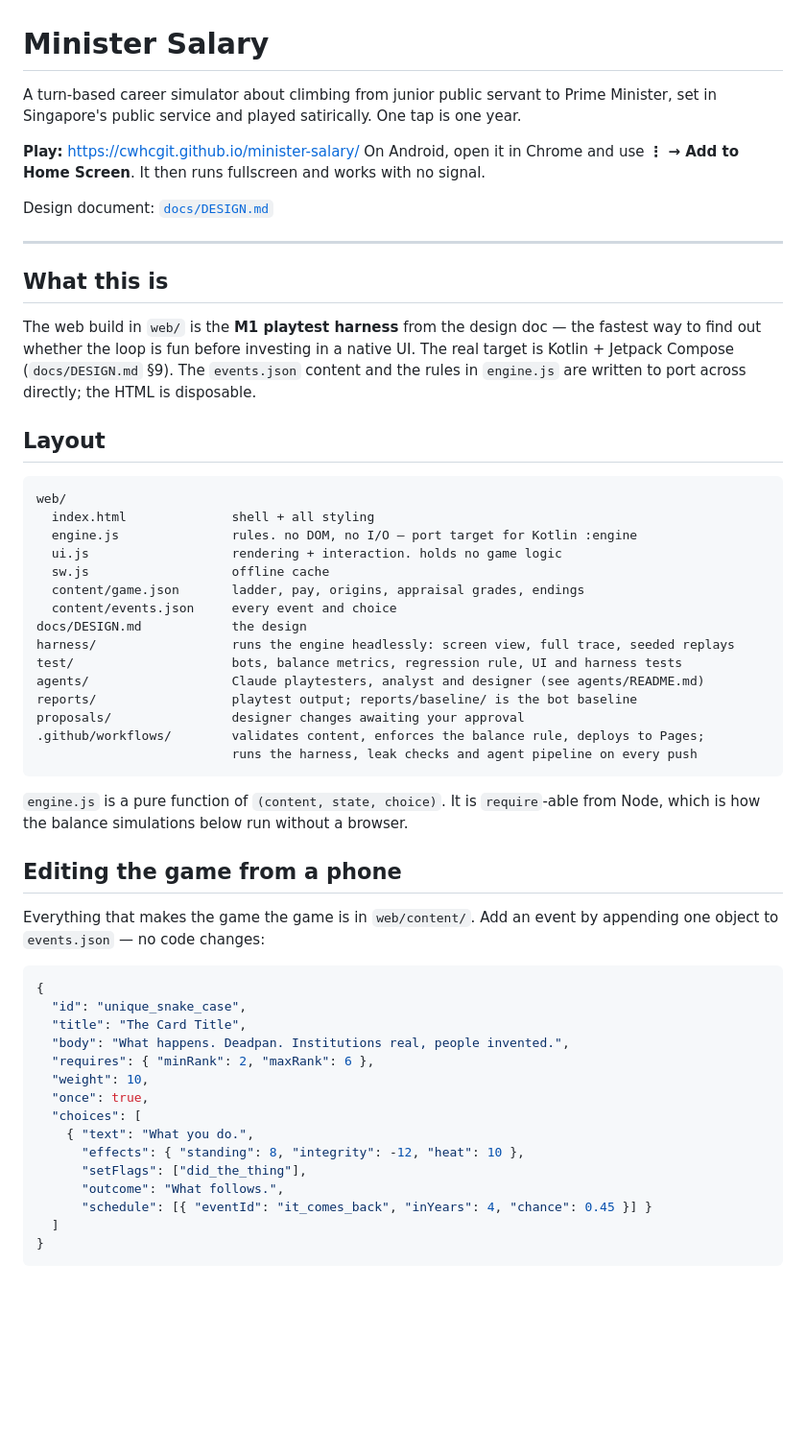
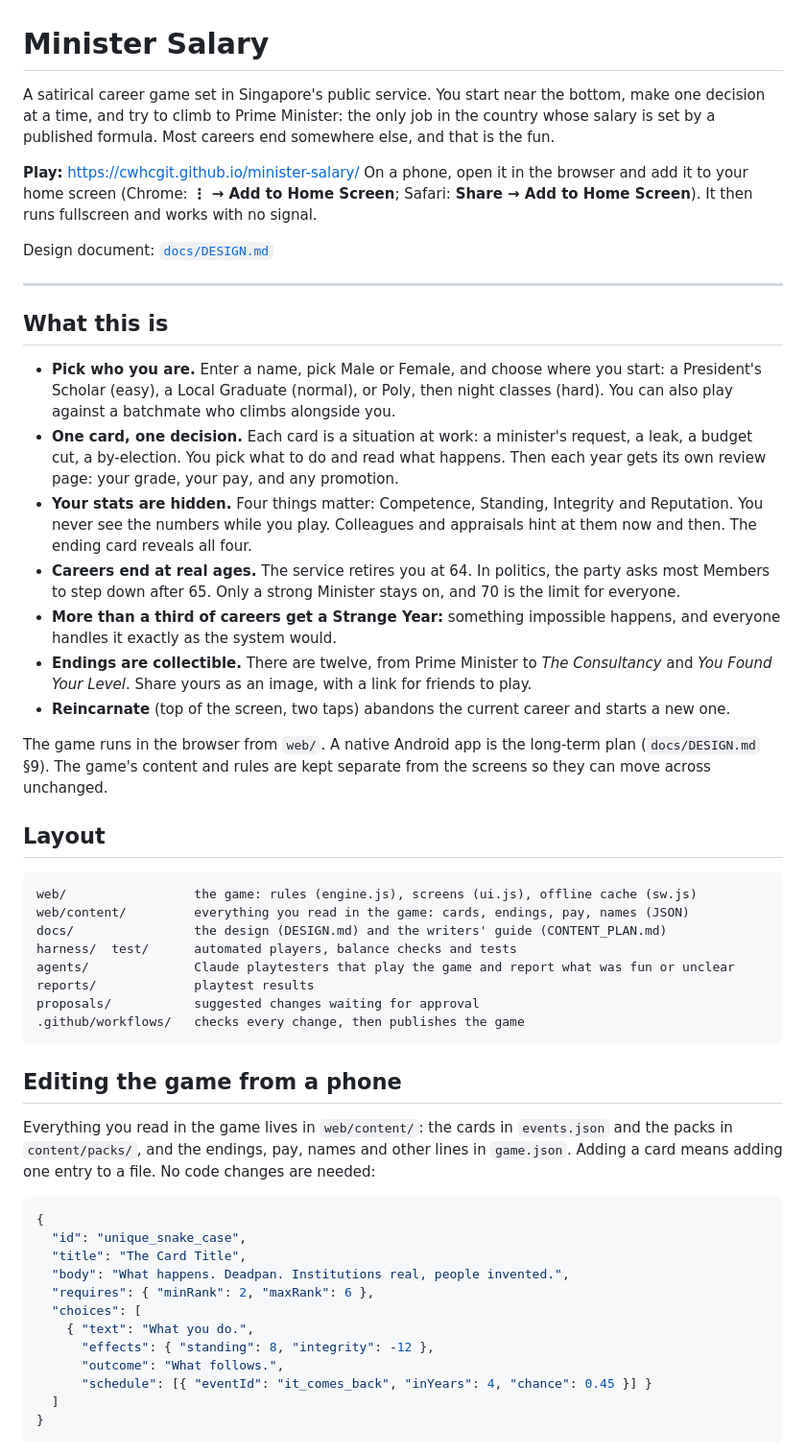
Before and after one commit to cwhcgit/minister-salary, a Markdown page: README.md, the part around one of its changes. Shown at 96% size. GitHub-like rendering; blank space fills up the shorter version.

````diff
--- a/README.md
+++ b/README.md
@@ -1,11 +1,13 @@
 # Minister Salary
 
-A turn-based career simulator about climbing from junior public servant to Prime Minister,
-set in Singapore's public service and played satirically. One tap is one year.
+A satirical career game set in Singapore's public service. You start near the bottom, make
+one decision at a time, and try to climb to Prime Minister: the only job in the country whose
+salary is set by a published formula. Most careers end somewhere else, and that is the fun.
 
 **Play:** https://cwhcgit.github.io/minister-salary/
-On Android, open it in Chrome and use **⋮ → Add to Home Screen**. It then runs fullscreen
-and works with no signal.
+On a phone, open it in the browser and add it to your home screen (Chrome: **⋮ → Add to Home
+Screen**; Safari: **Share → Add to Home Screen**). It then runs fullscreen and works with no
+signal.
 
 Design document: [`docs/DESIGN.md`](docs/DESIGN.md)
 
@@ -13,38 +15,47 @@ Design document: [`docs/DESIGN.md`](docs/DESIGN.md)
 
 ## What this is
 
-The web build in `web/` is the **M1 playtest harness** from the design doc — the fastest way
-to find out whether the loop is fun before investing in a native UI. The real target is
-Kotlin + Jetpack Compose (`docs/DESIGN.md` §9). The `events.json` content and the rules in
-`engine.js` are written to port across directly; the HTML is disposable.
+- **Pick who you are.** Enter a name, pick Male or Female, and choose where you start: a
+  President's Scholar (easy), a Local Graduate (normal), or Poly, then night classes (hard).
+  You can also play against a batchmate who climbs alongside you.
+- **One card, one decision.** Each card is a situation at work: a minister's request, a leak,
+  a budget cut, a by-election. You pick what to do and read what happens. Then each year gets
+  its own review page: your grade, your pay, and any promotion.
+- **Your stats are hidden.** Four things matter: Competence, Standing, Integrity and Reputation.
+  You never see the numbers while you play. Colleagues and appraisals hint at them now and then.
+  The ending card reveals all four.
+- **Careers end at real ages.** The service retires you at 64. In politics, the party asks
+  most Members to step down after 65. Only a strong Minister stays on, and 70 is the limit for
+  everyone.
+- **More than a third of careers get a Strange Year:** something impossible happens, and
+  everyone handles it exactly as the system would.
+- **Endings are collectible.** There are twelve, from Prime Minister to *The Consultancy* and
+  *You Found Your Level*. Share yours as an image, with a link for friends to play.
+- **Reincarnate** (top of the screen, two taps) abandons the current career and starts a new
+  one.
+
+The game runs in the browser from `web/`. A native Android app is the long-term plan
+(`docs/DESIGN.md` §9). The game's content and rules are kept separate from the screens so they
+can move across unchanged.
 
 ## Layout
 
 ```
-web/
-  index.html              shell + all styling
-  engine.js               rules. no DOM, no I/O — port target for Kotlin :engine
-  ui.js                   rendering + interaction. holds no game logic
-  sw.js                   offline cache
-  content/game.json       ladder, pay, origins, appraisal grades, endings
-  content/events.json     every event and choice
-docs/DESIGN.md            the design
-harness/                  runs the engine headlessly: screen view, full trace, seeded replays
-test/                     bots, balance metrics, regression rule, UI and harness tests
-agents/                   Claude playtesters, analyst and designer (see agents/README.md)
-reports/                  playtest output; reports/baseline/ is the bot baseline
-proposals/                designer changes awaiting your approval
-.github/workflows/        validates content, enforces the balance rule, deploys to Pages;
-                          runs the harness, leak checks and agent pipeline on every push
+web/                 the game: rules (engine.js), screens (ui.js), offline cache (sw.js)
+web/content/         everything you read in the game: cards, endings, pay, names (JSON)
+docs/                the design (DESIGN.md) and the writers' guide (CONTENT_PLAN.md)
+harness/  test/      automated players, balance checks and tests
+agents/              Claude playtesters that play the game and report what was fun or unclear
+reports/             playtest results
+proposals/           suggested changes waiting for approval
+.github/workflows/   checks every change, then publishes the game
 ```
-
-`engine.js` is a pure function of `(content, state, choice)`. It is `require`-able from Node,
-which is how the balance simulations below run without a browser.
 
 ## Editing the game from a phone
 
-Everything that makes the game the game is in `web/content/`. Add an event by appending one
-object to `events.json` — no code changes:
+Everything you read in the game lives in `web/content/`: the cards in `events.json` and the
+packs in `content/packs/`, and the endings, pay, names and other lines in `game.json`. Adding a
+card means adding one entry to a file. No code changes are needed:
 
 ```json
 {
@@ -52,12 +63,9 @@ object to `events.json` — no code changes:
   "title": "The Card Title",
   "body": "What happens. Deadpan. Institutions real, people invented.",
   "requires": { "minRank": 2, "maxRank": 6 },
-  "weight": 10,
-  "once": true,
   "choices": [
     { "text": "What you do.",
-      "effects": { "standing": 8, "integrity": -12, "heat": 10 },
-      "setFlags": ["did_the_thing"],
+      "effects": { "standing": 8, "integrity": -12 },
       "outcome": "What follows.",
       "schedule": [{ "eventId": "it_comes_back", "inYears": 4, "chance": 0.45 }] }
   ]
````
Also changed, not shown: other parts of README.md (+35 -51 lines).
